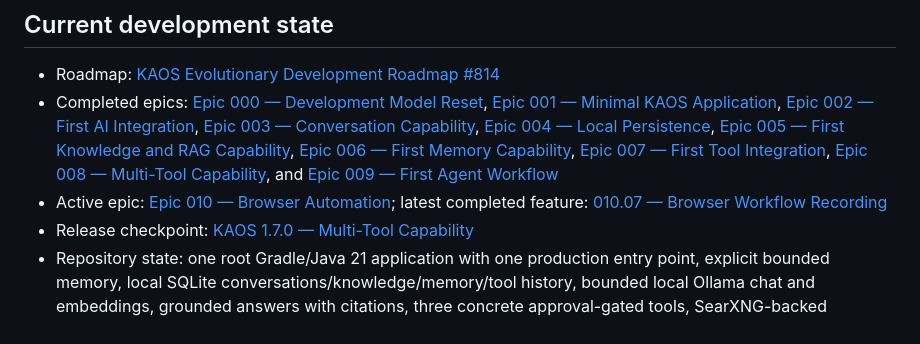
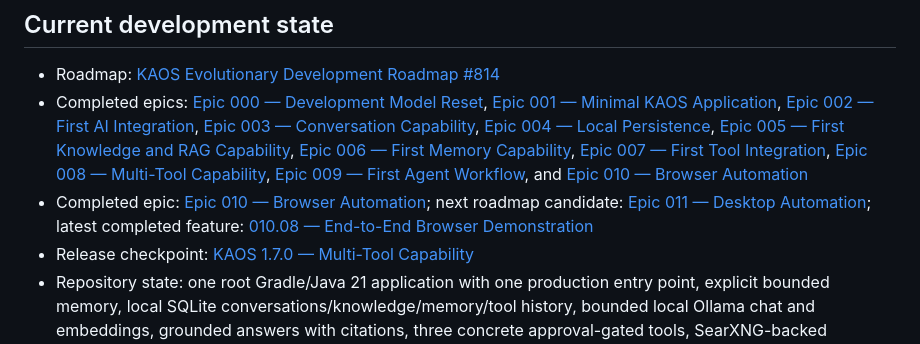
Before and after one commit to karanbabu2110/Intelligent, a Markdown page: README.md, the part around the change. GitHub-like rendering.

Commit message:
docs(FEATURE-010.08): close epic completion state #26

```diff
--- a/README.md
+++ b/README.md
@@ -7,8 +7,8 @@ inside the verified single application.
 ## Current development state
 
 - Roadmap: [KAOS Evolutionary Development Roadmap #814](https://github.com/karanbabu2110/KAOS/issues/814)
-- Completed epics: [Epic 000 — Development Model Reset](https://github.com/karanbabu2110/KAOS/issues/815), [Epic 001 — Minimal KAOS Application](https://github.com/karanbabu2110/KAOS/issues/2), [Epic 002 — First AI Integration](https://github.com/karanbabu2110/KAOS/issues/3), [Epic 003 — Conversation Capability](https://github.com/karanbabu2110/KAOS/issues/9), [Epic 004 — Local Persistence](https://github.com/karanbabu2110/KAOS/issues/823), [Epic 005 — First Knowledge and RAG Capability](https://github.com/karanbabu2110/KAOS/issues/11), [Epic 006 — First Memory Capability](https://github.com/karanbabu2110/KAOS/issues/10), [Epic 007 — First Tool Integration](https://github.com/karanbabu2110/KAOS/issues/15), [Epic 008 — Multi-Tool Capability](https://github.com/karanbabu2110/KAOS/issues/63), and [Epic 009 — First Agent Workflow](https://github.com/karanbabu2110/KAOS/issues/53)
-- Active epic: [Epic 010 — Browser Automation](https://github.com/karanbabu2110/KAOS/issues/26); latest completed feature: [010.07 — Browser Workflow Recording](https://github.com/karanbabu2110/KAOS/issues/915)
+- Completed epics: [Epic 000 — Development Model Reset](https://github.com/karanbabu2110/KAOS/issues/815), [Epic 001 — Minimal KAOS Application](https://github.com/karanbabu2110/KAOS/issues/2), [Epic 002 — First AI Integration](https://github.com/karanbabu2110/KAOS/issues/3), [Epic 003 — Conversation Capability](https://github.com/karanbabu2110/KAOS/issues/9), [Epic 004 — Local Persistence](https://github.com/karanbabu2110/KAOS/issues/823), [Epic 005 — First Knowledge and RAG Capability](https://github.com/karanbabu2110/KAOS/issues/11), [Epic 006 — First Memory Capability](https://github.com/karanbabu2110/KAOS/issues/10), [Epic 007 — First Tool Integration](https://github.com/karanbabu2110/KAOS/issues/15), [Epic 008 — Multi-Tool Capability](https://github.com/karanbabu2110/KAOS/issues/63), [Epic 009 — First Agent Workflow](https://github.com/karanbabu2110/KAOS/issues/53), and [Epic 010 — Browser Automation](https://github.com/karanbabu2110/KAOS/issues/26)
+- Completed epic: [Epic 010 — Browser Automation](https://github.com/karanbabu2110/KAOS/issues/26); next roadmap candidate: [Epic 011 — Desktop Automation](https://github.com/karanbabu2110/KAOS/issues/23); latest completed feature: [010.08 — End-to-End Browser Demonstration](https://github.com/karanbabu2110/KAOS/issues/916)
 - Release checkpoint: [KAOS 1.7.0 — Multi-Tool Capability](https://github.com/Knowledge-Autonomous-Operating-System/KAOS/releases/tag/v1.7.0)
 - Repository state: one root Gradle/Java 21 application with one production entry point, explicit bounded memory, local SQLite conversations/knowledge/memory/tool history, bounded local Ollama chat and embeddings, grounded answers with citations, three concrete approval-gated tools, SearXNG-backed discovery, a read-only `tools` catalog, and one foreground bounded agent workflow
 - Completed features, stories, tasks, and verified evidence: [completed work and evidence](docs/evolution/completed-work-and-evidence.md)
```
